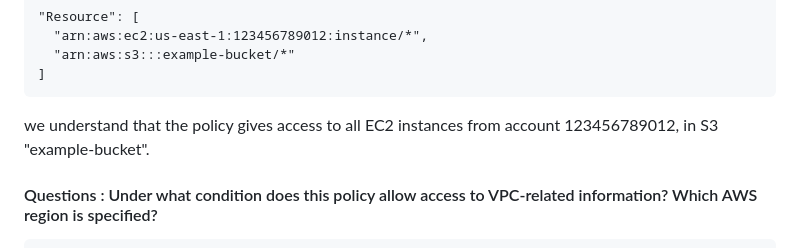
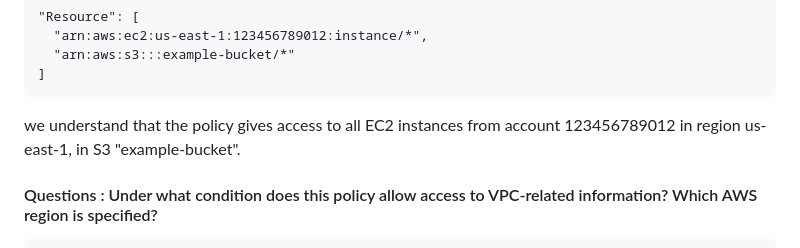
Before and after one commit to PabloEfrei/cloud-and-big-data-architectures-project, a Markdown page: README.md, the part around the change. Drawn GitHub-style.

```diff
--- a/README.md
+++ b/README.md
@@ -126,7 +126,7 @@ From this snippet :
       "arn:aws:s3:::example-bucket/*"
     ]
 
-we understand that the policy gives access to all EC2 instances from account 123456789012, in S3 "example-bucket".
+we understand that the policy gives access to all EC2 instances from account 123456789012 in region us-east-1, in S3 "example-bucket".
 
 #### Questions : Under what condition does this policy allow access to VPC-related information? Which AWS region is specified?
 
```
